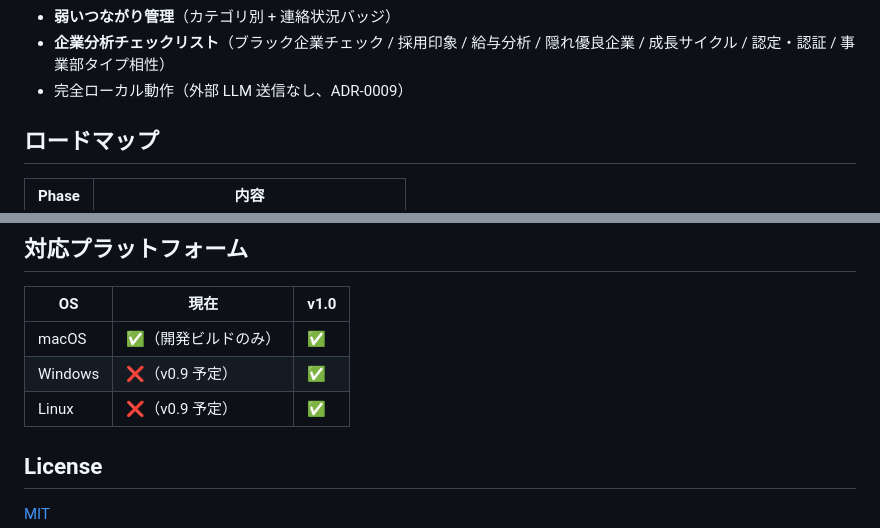
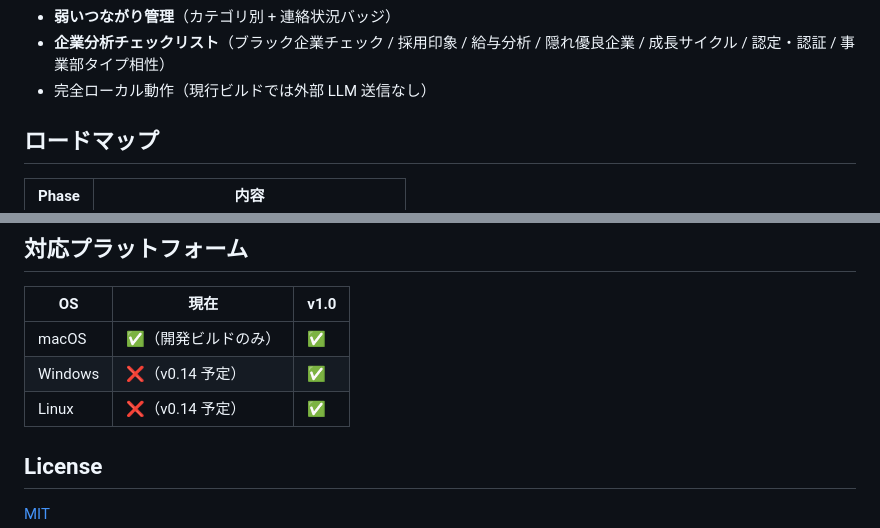
Before and after one commit to toshtag/episfolio, a Markdown page: README.md, 2 parts joined by grey strips. GitHub-like rendering.

```diff
--- a/README.md
+++ b/README.md
@@ -23,7 +23,7 @@
 - **強み発掘ワークシート**（StrengthArrow / ResultByType / StrengthFromWeakness / MicrochopSkill）
 - **弱いつながり管理**（カテゴリ別 + 連絡状況バッジ）
 - **企業分析チェックリスト**（ブラック企業チェック / 採用印象 / 給与分析 / 隠れ優良企業 / 成長サイクル / 認定・認証 / 事業部タイプ相性）
-- 完全ローカル動作（外部 LLM 送信なし、ADR-0009）
+- 完全ローカル動作（現行ビルドでは外部 LLM 送信なし）
 
 ## ロードマップ
 
@@ -54,8 +54,8 @@
 | OS      | 現在                 | v1.0 |
 | ------- | -------------------- | ---- |
 | macOS   | ✅（開発ビルドのみ） | ✅   |
-| Windows | ❌（v0.9 予定）      | ✅   |
-| Linux   | ❌（v0.9 予定）      | ✅   |
+| Windows | ❌（v0.14 予定）     | ✅   |
+| Linux   | ❌（v0.14 予定）     | ✅   |
 
 ## License
 
```
Also changed, not shown: CHANGELOG.md (+13 -13 lines), CONTRIBUTING.md (+5 -5 lines).
